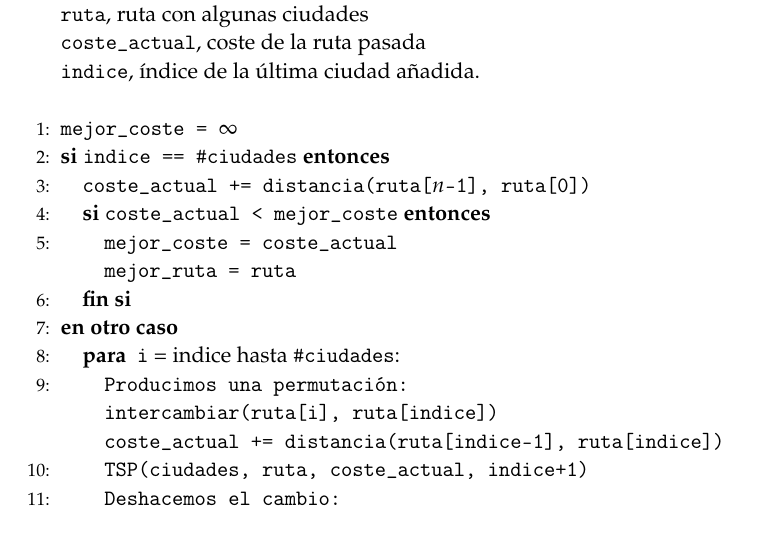
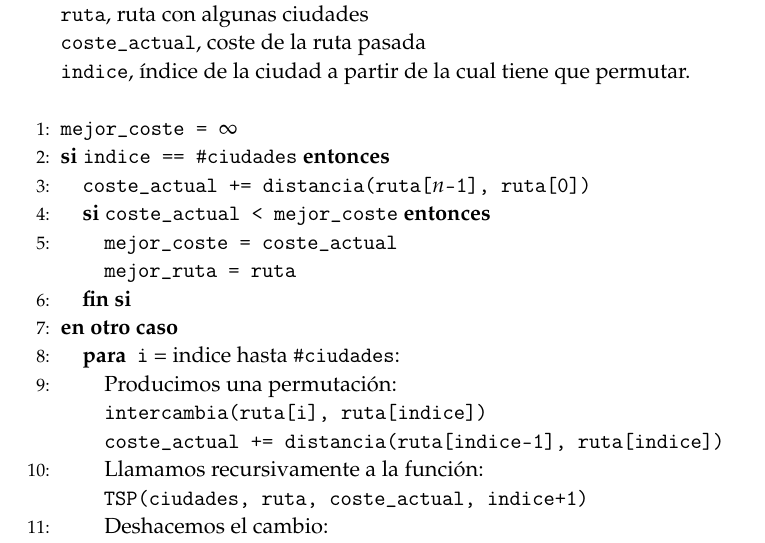
Before and after one commit to mroman42/backtracking, a LaTeX paper (tex/memoria.tex): part of page 7 of 29, cut so that both start at the same text. Compiled offline with pdfLaTeX.

Commit message:
Pseudocógido BackT

```diff
--- a/tex/memoria.tex
+++ b/tex/memoria.tex
@@ -256,7 +256,7 @@ En el algoritmo, \textit{beneficio} representa el valor de la suma de beneficios
           \texttt{ciudades}, lista con todas las ciudades \\
           \texttt{ruta}, ruta con algunas ciudades \\
           \texttt{coste\_actual}, coste de la ruta pasada \\
-          \texttt{indice}, índice de la última ciudad añadida. \\\
+          \texttt{indice}, índice de la ciudad a partir de la cual tiene que permutar. \\\
 
 		\STATE{\texttt{mejor\_coste = $\infty$}}
 
@@ -269,11 +269,13 @@ En el algoritmo, \textit{beneficio} representa el valor de la suma de beneficios
 	      \ENDIF
 	    \ELSE
 	      \FOR{\texttt{i} = indice hasta \texttt{\#ciudades}:}
-	        \STATE{\texttt{Producimos una permutación:\\
-	        intercambiar(ruta[i], ruta[indice])\\
+	        \STATE{Producimos una permutación:\\
+	        \texttt{intercambia(ruta[i], ruta[indice])\\
 	        coste\_actual += distancia(ruta[indice-1], ruta[indice])}}
-	        \STATE{\texttt{TSP(ciudades, ruta, coste\_actual, indice+1)}}
-	        \STATE{\texttt{Deshacemos el cambio:\\ coste\_actual --= distancia(ruta[indice - 1], ruta[indice])\\
+	        \STATE{Llamamos recursivamente a la función:\\
+	        \texttt{TSP(ciudades, ruta, coste\_actual, indice+1)}}
+	        \STATE{Deshacemos el cambio:\\
+	        \texttt{coste\_actual --= distancia(ruta[indice - 1], ruta[indice])\\
 	        intercambiar(ruta[indice], ruta[i])}}
 
 
```
